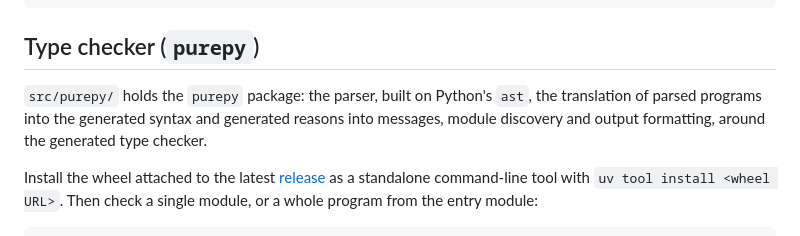
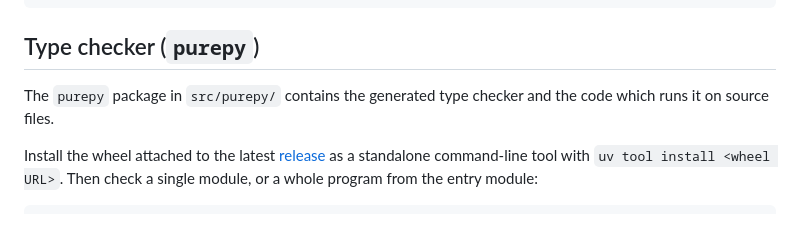
Before and after one commit to pure-py/isabelle-purepy, a Markdown page: README.md, the part around the change. Rendered like a GitHub page.

Commit message:
Package described by its two parts

```diff
--- a/README.md
+++ b/README.md
@@ -24,9 +24,8 @@ To browse the theories with the prover running, open the session directory in th
 
 ## Type checker (`purepy`)
 
-`src/purepy/` holds the `purepy` package: the parser, built on Python's `ast`, the translation of parsed
-programs into the generated syntax and generated reasons into messages, module discovery and output
-formatting, around the generated type checker.
+The `purepy` package in `src/purepy/` contains the generated type checker and the code which runs it on source
+files.
 
 Install the wheel attached to the latest [release](https://github.com/pure-py/isabelle-purepy/releases) as a
 standalone command-line tool with `uv tool install <wheel URL>`. Then check a single module, or a whole program
```
